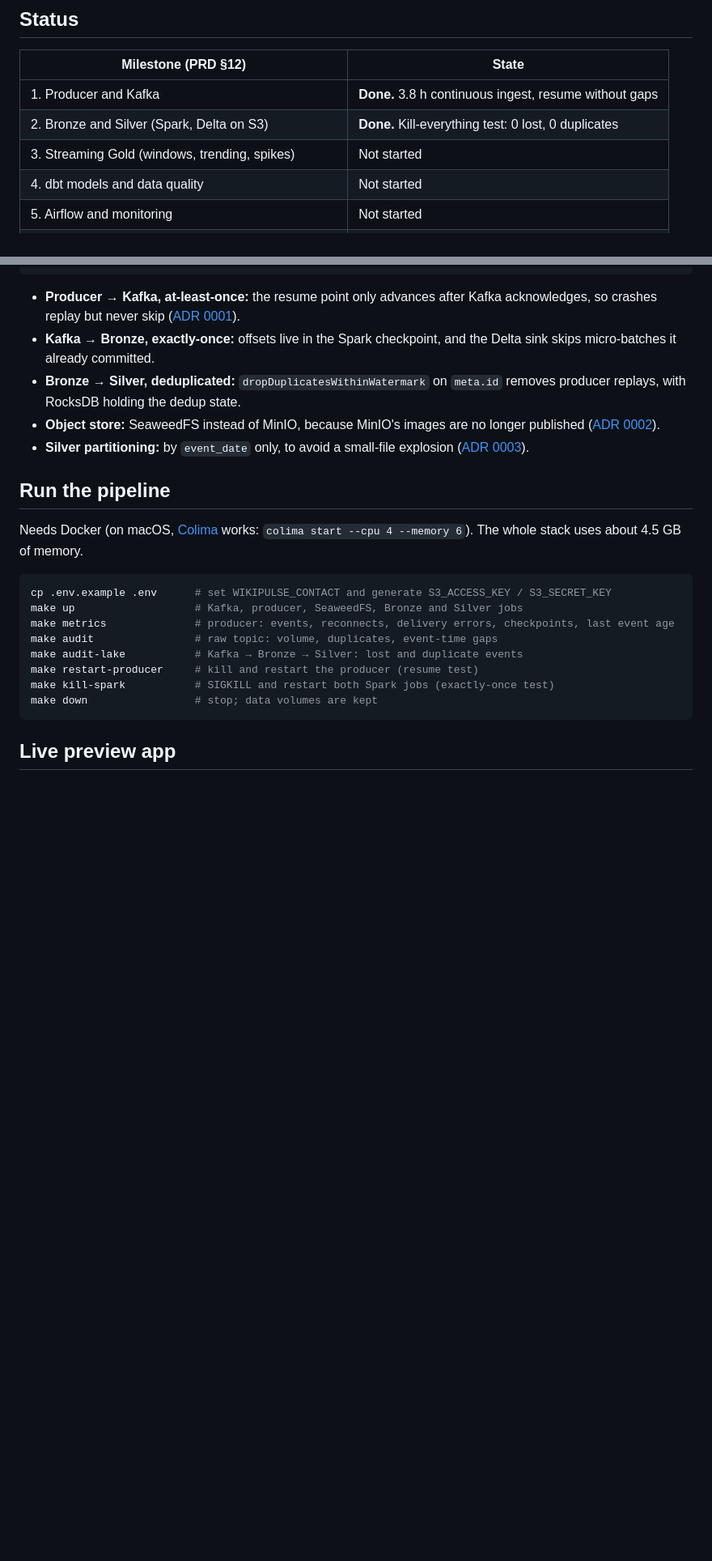
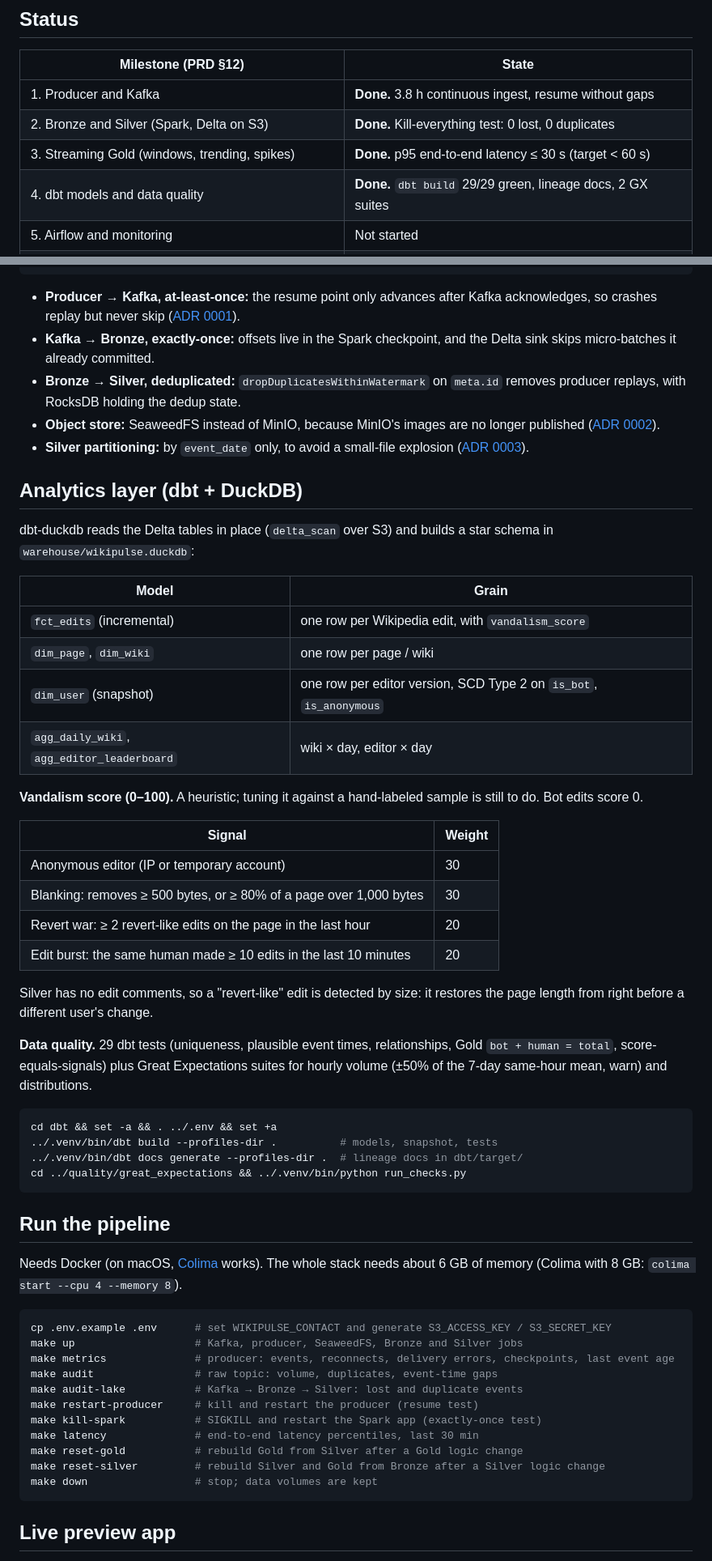
Before and after one commit to Thejas3/wikipulse, a Markdown page: README.md, 2 parts joined by grey strips. Shown at 81% size. GitHub-like rendering; blank space fills up the shorter version.

Commit message:
README: Milestone 3-4 status, measured latency, dbt layer and vandalism weights

````diff
--- a/README.md
+++ b/README.md
@@ -8,8 +8,8 @@ A real-time data pipeline that streams every edit made across Wikipedia through
 |---|---|
 | 1. Producer and Kafka | **Done.** 3.8 h continuous ingest, resume without gaps |
 | 2. Bronze and Silver (Spark, Delta on S3) | **Done.** Kill-everything test: 0 lost, 0 duplicates |
-| 3. Streaming Gold (windows, trending, spikes) | Not started |
-| 4. dbt models and data quality | Not started |
+| 3. Streaming Gold (windows, trending, spikes) | **Done.** p95 end-to-end latency ≤ 30 s (target < 60 s) |
+| 4. dbt models and data quality | **Done.** `dbt build` 29/29 green, lineage docs, 2 GX suites |
 | 5. Airflow and monitoring | Not started |
 | 6. Public dashboard (GitHub Pages, DuckDB-WASM) | Not started; a live preview exists (below) |
 | 7. Hardening and write-up | Not started |
@@ -46,9 +48,40 @@ Delta tables live in the S3 bucket s3a://lakehouse on SeaweedFS.
 - **Object store:** SeaweedFS instead of MinIO, because MinIO's images are no longer published ([ADR 0002](docs/decisions/0002-seaweedfs-instead-of-minio.md)).
 - **Silver partitioning:** by `event_date` only, to avoid a small-file explosion ([ADR 0003](docs/decisions/0003-silver-partitioned-by-date-only.md)).
 
+## Analytics layer (dbt + DuckDB)
+
+dbt-duckdb reads the Delta tables in place (`delta_scan` over S3) and builds a star schema in `warehouse/wikipulse.duckdb`:
+
+| Model | Grain |
+|---|---|
+| `fct_edits` (incremental) | one row per Wikipedia edit, with `vandalism_score` |
+| `dim_page`, `dim_wiki` | one row per page / wiki |
+| `dim_user` (snapshot) | one row per editor version, SCD Type 2 on `is_bot`, `is_anonymous` |
+| `agg_daily_wiki`, `agg_editor_leaderboard` | wiki × day, editor × day |
+
+**Vandalism score (0–100).** A heuristic; tuning it against a hand-labeled sample is still to do. Bot edits score 0.
+
+| Signal | Weight |
+|---|---|
+| Anonymous editor (IP or temporary account) | 30 |
+| Blanking: removes ≥ 500 bytes, or ≥ 80% of a page over 1,000 bytes | 30 |
+| Revert war: ≥ 2 revert-like edits on the page in the last hour | 20 |
+| Edit burst: the same human made ≥ 10 edits in the last 10 minutes | 20 |
+
+Silver has no edit comments, so a "revert-like" edit is detected by size: it restores the page length from right before a different user's change.
+
+**Data quality.** 29 dbt tests (uniqueness, plausible event times, relationships, Gold `bot + human = total`, score-equals-signals) plus Great Expectations suites for hourly volume (±50% of the 7-day same-hour mean, warn) and distributions.
+
+```bash
+cd dbt && set -a && . ../.env && set +a
+../.venv/bin/dbt build --profiles-dir .          # models, snapshot, tests
+../.venv/bin/dbt docs generate --profiles-dir .  # lineage docs in dbt/target/
+cd ../quality/great_expectations && ../.venv/bin/python run_checks.py
+```
+
 ## Run the pipeline
 
-Needs Docker (on macOS, [Colima](https://github.com/abiosoft/colima) works: `colima start --cpu 4 --memory 6`). The whole stack uses about 4.5 GB of memory.
+Needs Docker (on macOS, [Colima](https://github.com/abiosoft/colima) works). The whole stack needs about 6 GB of memory (Colima with 8 GB: `colima start --cpu 4 --memory 8`).
 
 ```bash
 cp .env.example .env      # set WIKIPULSE_CONTACT and generate S3_ACCESS_KEY / S3_SECRET_KEY
@@ -57,7 +90,10 @@ make metrics              # producer: events, reconnects, delivery errors, check
 make audit                # raw topic: volume, duplicates, event-time gaps
 make audit-lake           # Kafka → Bronze → Silver: lost and duplicate events
 make restart-producer     # kill and restart the producer (resume test)
-make kill-spark           # SIGKILL and restart both Spark jobs (exactly-once test)
+make kill-spark           # SIGKILL and restart the Spark app (exactly-once test)
+make latency              # end-to-end latency percentiles, last 30 min
+make reset-gold           # rebuild Gold from Silver after a Gold logic change
+make reset-silver         # rebuild Silver and Gold from Bronze after a Silver logic change
 make down                 # stop; data volumes are kept
 ```
 
````
Also changed, not shown: other parts of README.md (+3 -1 lines).
